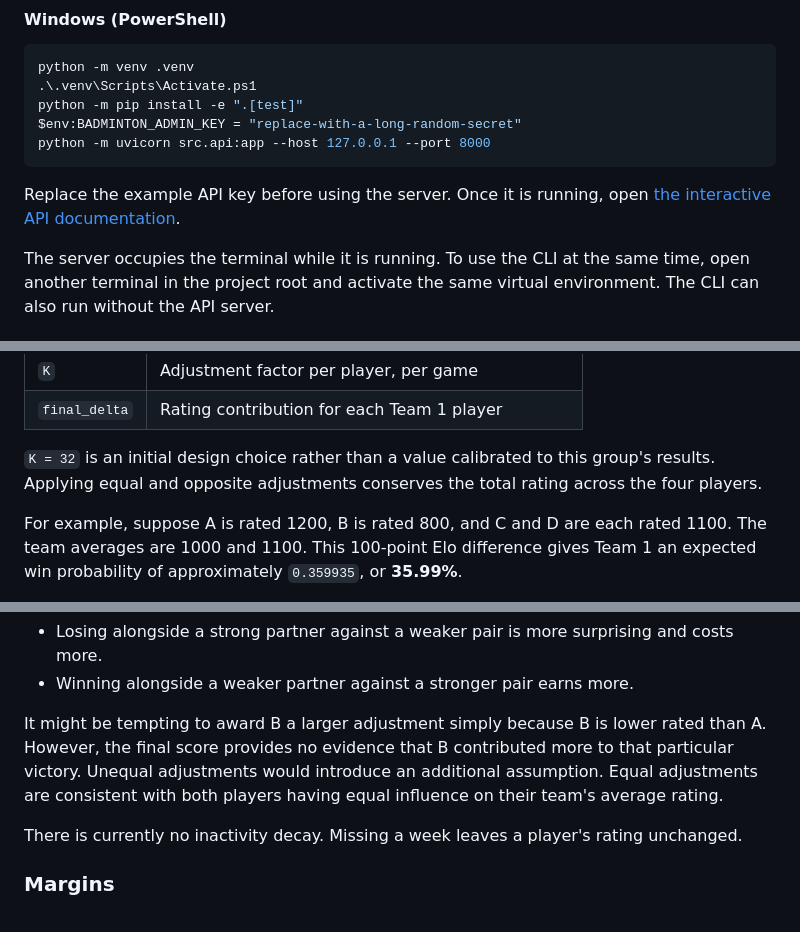
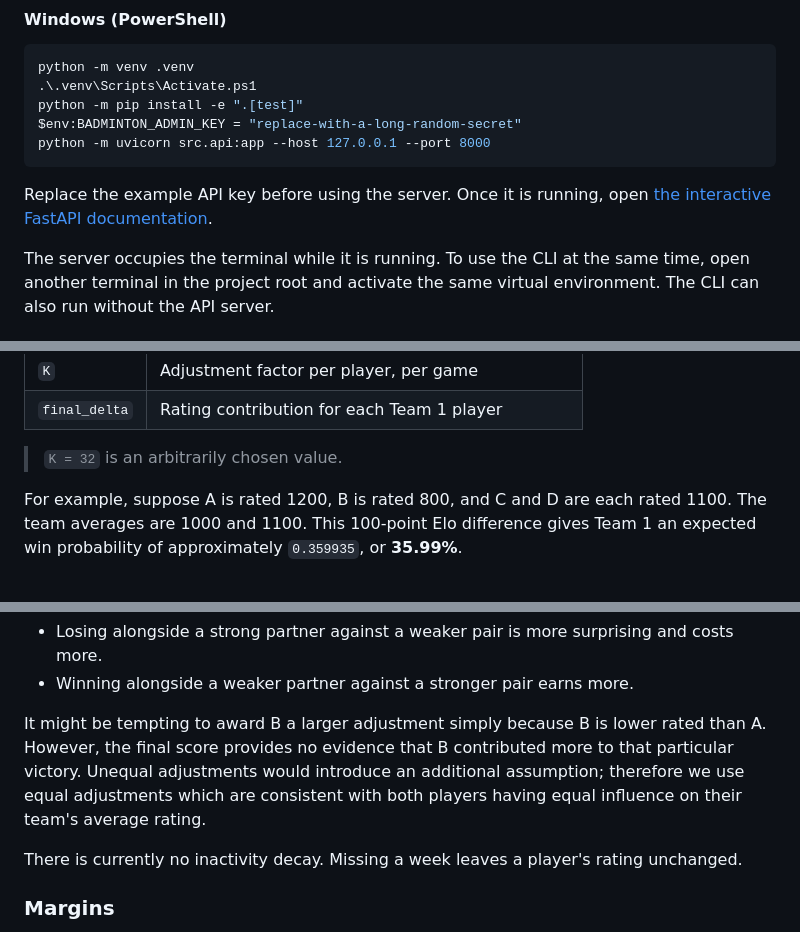
Before and after one commit to Toblobs/rankington, a Markdown page: README.md, 3 parts joined by grey strips. GitHub-like rendering.

````diff
--- a/README.md
+++ b/README.md
@@ -48,7 +48,7 @@ $env:BADMINTON_ADMIN_KEY = "replace-with-a-long-random-secret"
 python -m uvicorn src.api:app --host 127.0.0.1 --port 8000
 ```
 
-Replace the example API key before using the server. Once it is running, open [the interactive API documentation](http://127.0.0.1:8000/docs).
+Replace the example API key before using the server. Once it is running, open [the interactive FastAPI documentation](http://127.0.0.1:8000/docs).
 
 The server occupies the terminal while it is running. To use the CLI at the same time, open another terminal in the project root and activate the same virtual environment. The CLI can also run without the API server.
 
@@ -220,7 +211,7 @@ final_delta = M * raw_delta
 | `K` | Adjustment factor per player, per game |
 | `final_delta` | Rating contribution for each Team 1 player |
 
-`K = 32` is an initial design choice rather than a value calibrated to this group's results. Applying equal and opposite adjustments conserves the total rating across the four players.
+> `K = 32` is an arbitrarily chosen value.
 
 For example, suppose A is rated 1200, B is rated 800, and C and D are each rated 1100. The team averages are 1000 and 1100. This 100-point Elo difference gives Team 1 an expected win probability of approximately `0.359935`, or **35.99%**.
 
@@ -237,7 +228,7 @@ For the same score margin:
 - Losing alongside a strong partner against a weaker pair is more surprising and costs more.
 - Winning alongside a weaker partner against a stronger pair earns more.
 
-It might be tempting to award B a larger adjustment simply because B is lower rated than A. However, the final score provides no evidence that B contributed more to that particular victory. Unequal adjustments would introduce an additional assumption. Equal adjustments are consistent with both players having equal influence on their team's average rating.
+It might be tempting to award B a larger adjustment simply because B is lower rated than A. However, the final score provides no evidence that B contributed more to that particular victory. Unequal adjustments would introduce an additional assumption; therefore we use equal adjustments which are consistent with both players having equal influence on their team's average rating.
 
 There is currently no inactivity decay. Missing a week leaves a player's rating unchanged.
 
````
Also changed, not shown: other parts of README.md (+9 -14 lines), assets/ratings-demo.png, 4 other files.
